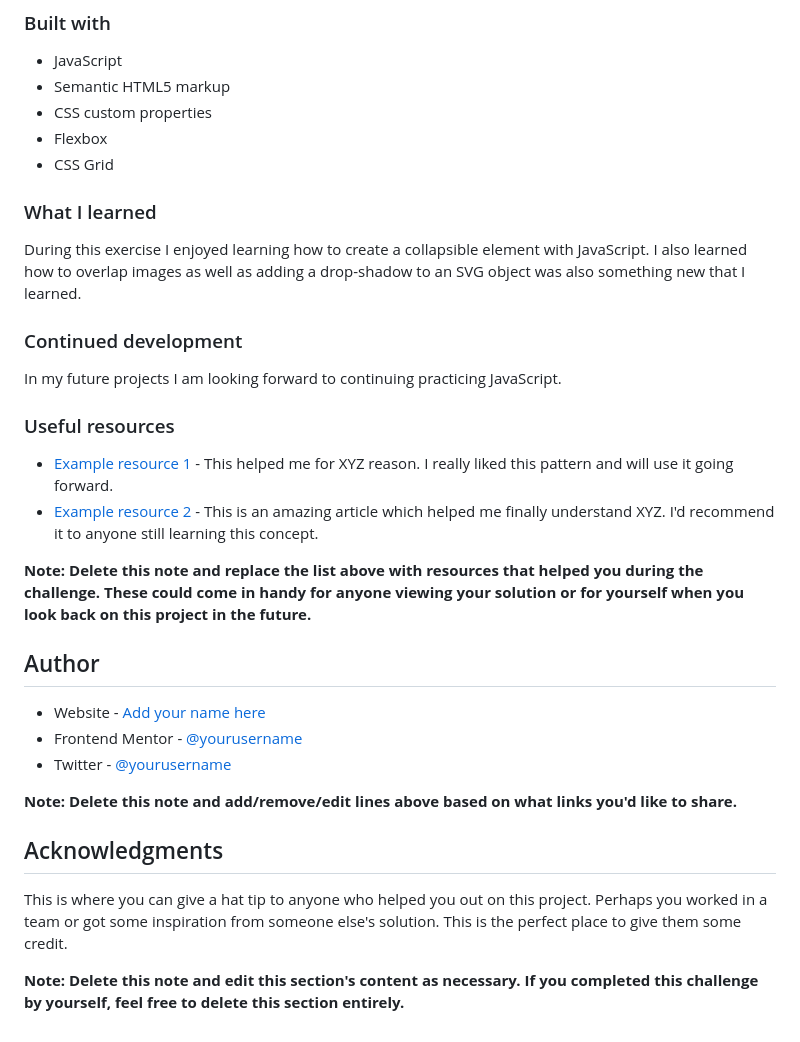
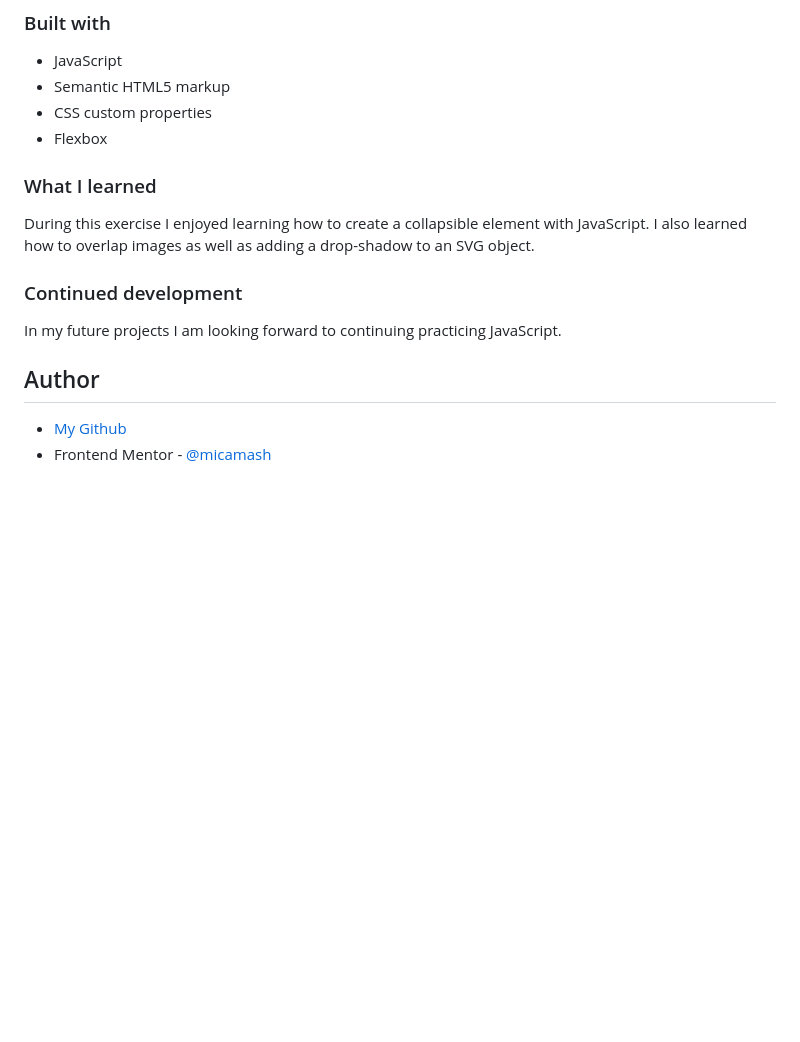
Before and after one commit to micamash/faq-accordion-card, a Markdown page: README-template.md, the part around the change printed below. Drawn GitHub-style; blank space fills up the shorter version.

```diff
--- a/README-template.md
+++ b/README-template.md
@@ -43,33 +47,16 @@ Users should be able to:
 - Semantic HTML5 markup
 - CSS custom properties
 - Flexbox
-- CSS Grid
 
 ### What I learned
 
-During this exercise I enjoyed learning how to create a collapsible element with JavaScript. I also learned how to overlap images as well as adding a drop-shadow to an SVG object was also something new that I learned.
+During this exercise I enjoyed learning how to create a collapsible element with JavaScript. I also learned how to overlap images as well as adding a drop-shadow to an SVG object.
 
 ### Continued development
 
 In my future projects I am looking forward to continuing practicing JavaScript.
 
-### Useful resources
-
-- [Example resource 1](https://www.example.com) - This helped me for XYZ reason. I really liked this pattern and will use it going forward.
-- [Example resource 2](https://www.example.com) - This is an amazing article which helped me finally understand XYZ. I'd recommend it to anyone still learning this concept.
-
-**Note: Delete this note and replace the list above with resources that helped you during the challenge. These could come in handy for anyone viewing your solution or for yourself when you look back on this project in the future.**
-
 ## Author
 
-- Website - [Add your name here](https://www.your-site.com)
-- Frontend Mentor - [@yourusername](https://www.frontendmentor.io/profile/yourusername)
-- Twitter - [@yourusername](https://www.twitter.com/yourusername)
-
-**Note: Delete this note and add/remove/edit lines above based on what links you'd like to share.**
-
-## Acknowledgments
-
-This is where you can give a hat tip to anyone who helped you out on this project. Perhaps you worked in a team or got some inspiration from someone else's solution. This is the perfect place to give them some credit.
-
-**Note: Delete this note and edit this section's content as necessary. If you completed this challenge by yourself, feel free to delete this section entirely.**
+- [My Github](https://github.com/micamash/)
+- Frontend Mentor - [@micamash](https://www.frontendmentor.io/profile/micamash)
```
Also changed, not shown: other parts of README-template.md (+7 -3 lines), images/desktop-version.png (added), images/mobile-version.png (added).
